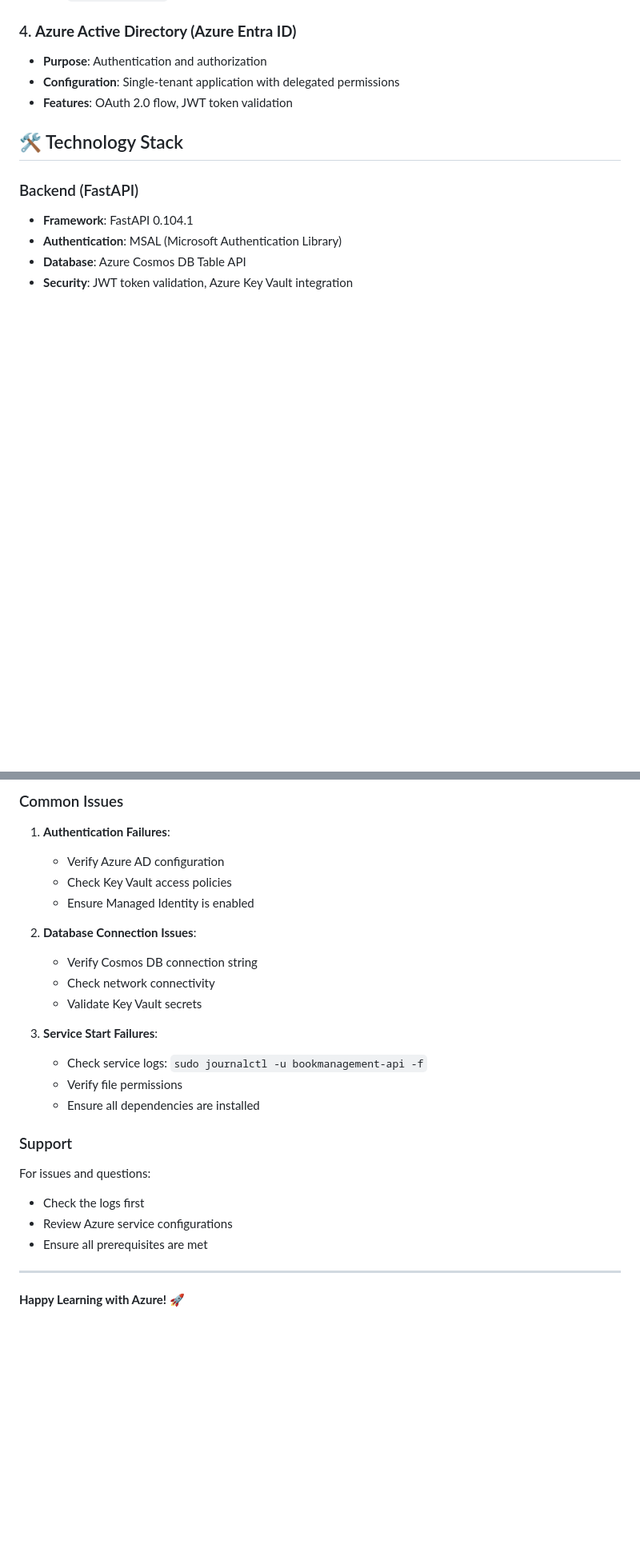
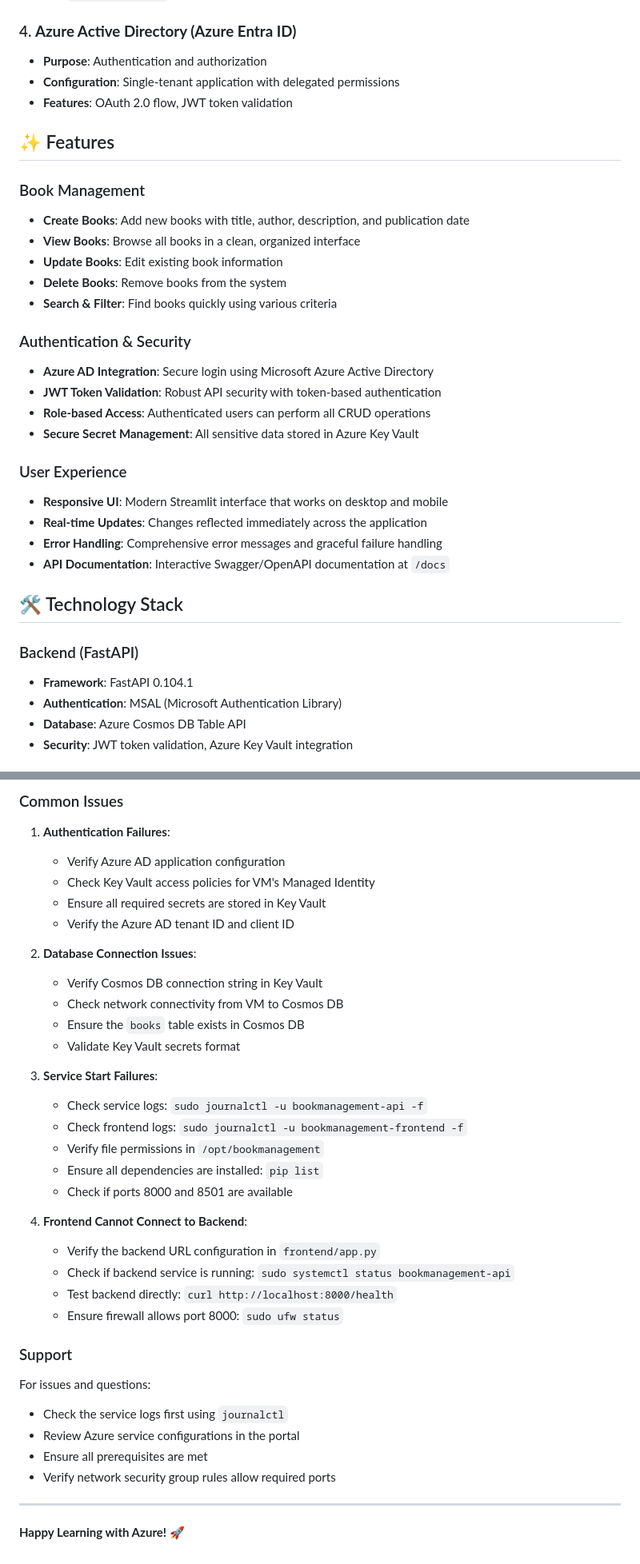
Before and after one commit to droideronline/Azure-Incubation, a Markdown page: README.md, 2 parts joined by grey strips. Shown: that part at 80% size. GitHub-like rendering; blank space fills up the shorter version.

```diff
--- a/README.md
+++ b/README.md
@@ -55,6 +55,27 @@ A comprehensive Book Management application that demonstrates the integration of
 - **Configuration**: Single-tenant application with delegated permissions
 - **Features**: OAuth 2.0 flow, JWT token validation
 
+## ✨ Features
+
+### Book Management
+- **Create Books**: Add new books with title, author, description, and publication date
+- **View Books**: Browse all books in a clean, organized interface
+- **Update Books**: Edit existing book information
+- **Delete Books**: Remove books from the system
+- **Search & Filter**: Find books quickly using various criteria
+
+### Authentication & Security
+- **Azure AD Integration**: Secure login using Microsoft Azure Active Directory
+- **JWT Token Validation**: Robust API security with token-based authentication
+- **Role-based Access**: Authenticated users can perform all CRUD operations
+- **Secure Secret Management**: All sensitive data stored in Azure Key Vault
+
+### User Experience
+- **Responsive UI**: Modern Streamlit interface that works on desktop and mobile
+- **Real-time Updates**: Changes reflected immediately across the application
+- **Error Handling**: Comprehensive error messages and graceful failure handling
+- **API Documentation**: Interactive Swagger/OpenAPI documentation at `/docs`
+
 ## 🛠️ Technology Stack
 
 ### Backend (FastAPI)
@@ -273,26 +305,37 @@ This project is licensed under the MIT License - see the [LICENSE](LICENSE) file
 ### Common Issues
 
 1. **Authentication Failures**:
-   - Verify Azure AD configuration
-   - Check Key Vault access policies
-   - Ensure Managed Identity is enabled
+   - Verify Azure AD application configuration
+   - Check Key Vault access policies for VM's Managed Identity
+   - Ensure all required secrets are stored in Key Vault
+   - Verify the Azure AD tenant ID and client ID
 
 2. **Database Connection Issues**:
-   - Verify Cosmos DB connection string
-   - Check network connectivity
-   - Validate Key Vault secrets
+   - Verify Cosmos DB connection string in Key Vault
+   - Check network connectivity from VM to Cosmos DB
+   - Ensure the `books` table exists in Cosmos DB
+   - Validate Key Vault secrets format
 
 3. **Service Start Failures**:
    - Check service logs: `sudo journalctl -u bookmanagement-api -f`
-   - Verify file permissions
-   - Ensure all dependencies are installed
+   - Check frontend logs: `sudo journalctl -u bookmanagement-frontend -f`
+   - Verify file permissions in `/opt/bookmanagement`
+   - Ensure all dependencies are installed: `pip list`
+   - Check if ports 8000 and 8501 are available
+
+4. **Frontend Cannot Connect to Backend**:
+   - Verify the backend URL configuration in `frontend/app.py`
+   - Check if backend service is running: `sudo systemctl status bookmanagement-api`
+   - Test backend directly: `curl http://localhost:8000/health`
+   - Ensure firewall allows port 8000: `sudo ufw status`
 
 ### Support
 
 For issues and questions:
-- Check the logs first
-- Review Azure service configurations
+- Check the service logs first using `journalctl`
+- Review Azure service configurations in the portal
 - Ensure all prerequisites are met
+- Verify network security group rules allow required ports
 
 ---
 
```
Also changed, not shown: other parts of README.md (+54 -43 lines).
